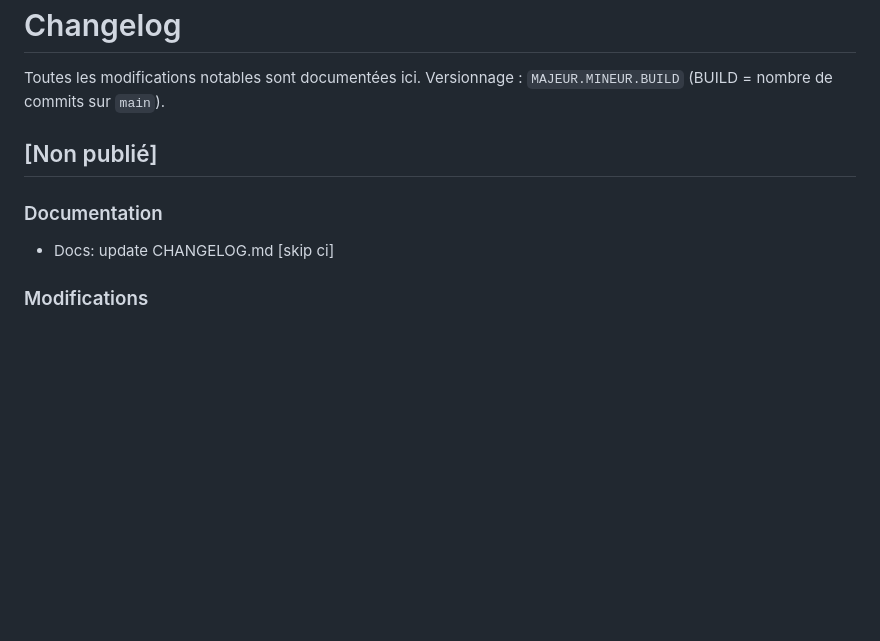
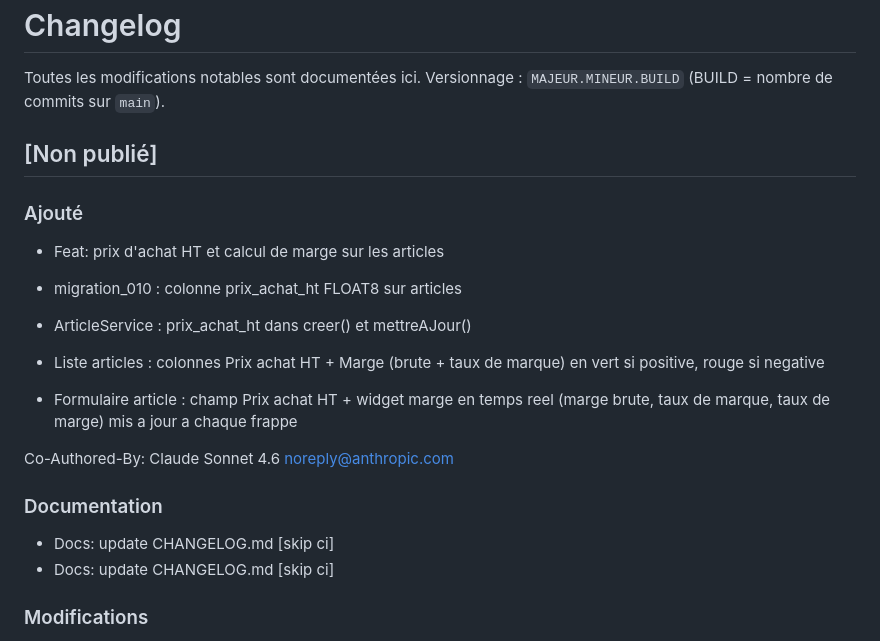
Before and after one commit to swarmnode/saas-facturation, a Markdown page: CHANGELOG.md, the part around the change. Drawn GitHub-style; blank space fills up the shorter version.

Commit message:
docs: update CHANGELOG.md [skip ci]

```diff
--- a/CHANGELOG.md
+++ b/CHANGELOG.md
@@ -5,7 +5,21 @@ Versionnage : `MAJEUR.MINEUR.BUILD` (BUILD = nombre de commits sur `main`).
 
 ## [Non publié]
 
+### Ajouté
+- Feat: prix d'achat HT et calcul de marge sur les articles
+
+- migration_010 : colonne prix_achat_ht FLOAT8 sur articles
+- ArticleService : prix_achat_ht dans creer() et mettreAJour()
+- Liste articles : colonnes Prix achat HT + Marge (brute + taux de marque)
+  en vert si positive, rouge si negative
+- Formulaire article : champ Prix achat HT + widget marge en temps reel
+  (marge brute, taux de marque, taux de marge) mis a jour a chaque frappe
+
+Co-Authored-By: Claude Sonnet 4.6 <noreply@anthropic.com>
+
+
 ### Documentation
+- Docs: update CHANGELOG.md [skip ci]
 - Docs: update CHANGELOG.md [skip ci]
 
 
```
